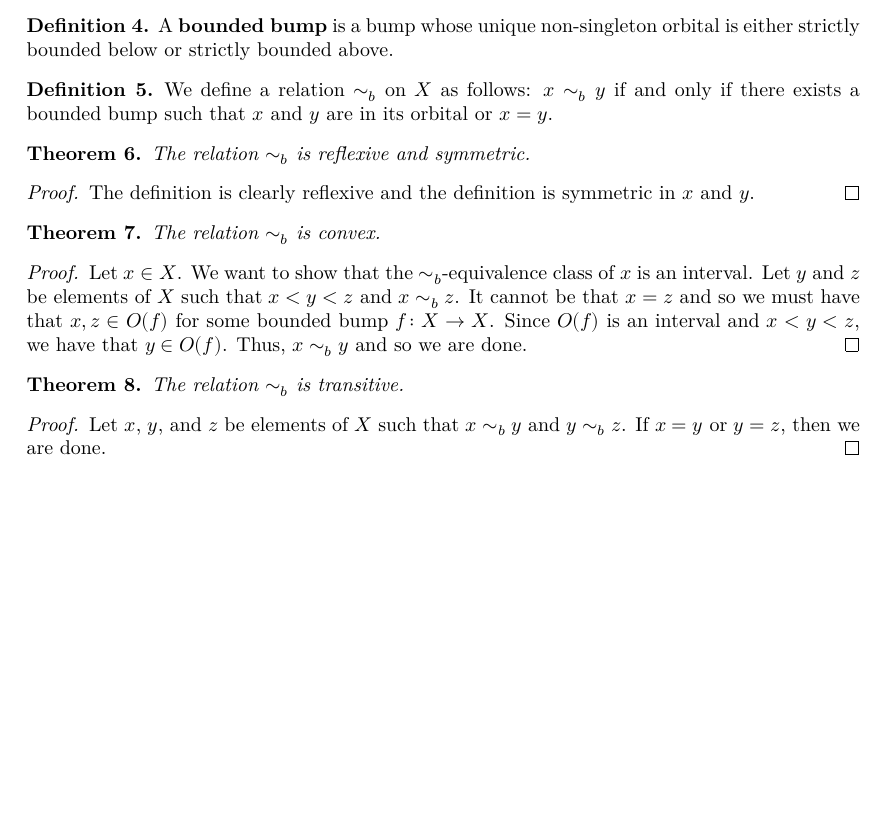
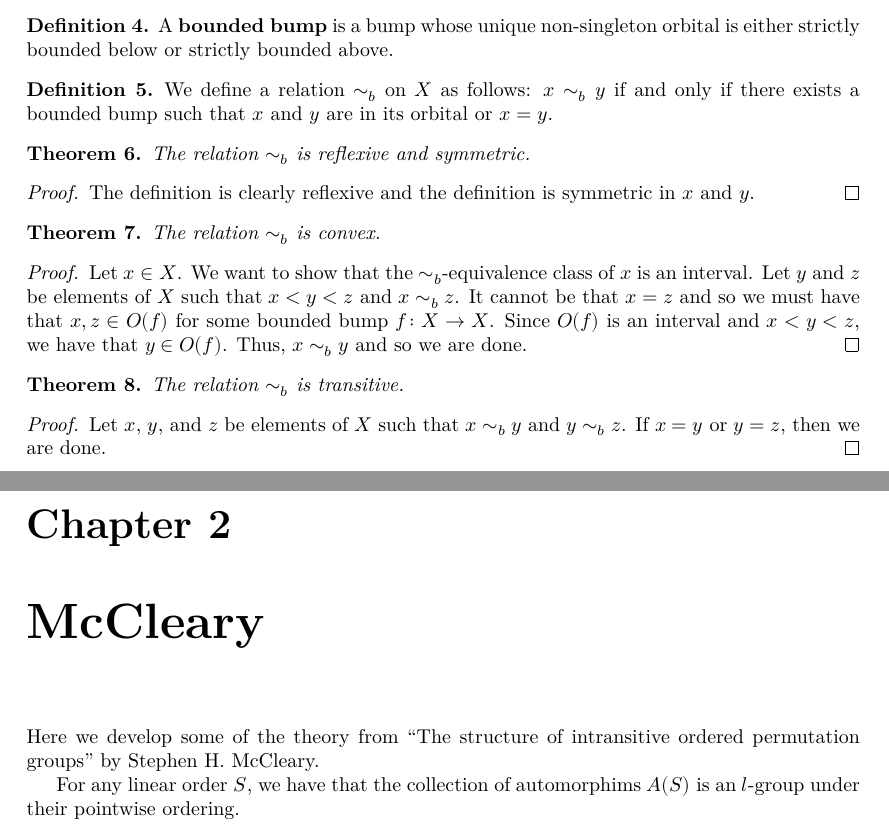
Before and after one commit to ericluap/AutLinOrd, a LaTeX document (blueprint/src/print.tex, which reads blueprint/src/content.tex): part of page 2 of 2 before the commit and two parts of pages 2 and 3 of 3 after it, the two joined at a grey line, cut so that both start at the same text, the shorter picture padded with empty space. Compiled offline with XeLaTeX.

Commit message:
Add lattice order to automorphism group

```diff
--- a/blueprint/src/content.tex
+++ b/blueprint/src/content.tex
@@ -92,3 +92,10 @@
 $x \sim_b y$ and $y \sim_b z$. If $x = y$ or $y =z$,
 then we are done.
 \end{proof}
+
+\chapter{McCleary}
+Here we develop some of the theory from ``The structure of
+intransitive ordered permutation groups'' by Stephen H. McCleary.
+
+For any linear order $S$, we have that the collection of automorphims
+$A(S)$ is an $l$-group under their pointwise ordering.
```
Also changed, not shown: 2 other files.
